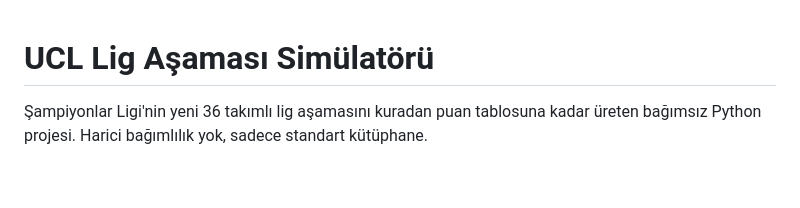
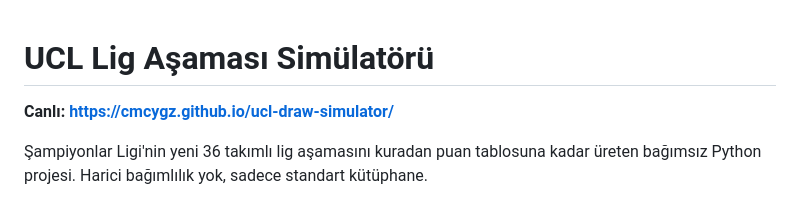
Before and after one commit to cmcygz/ucl-draw-simulator, a Markdown page: README.md, the part around the change. Drawn GitHub-style; blank space fills up the shorter version.

Commit message:
README'ye canlı demo linki ekle
Co-Authored-By: Claude Opus 5 (1M context) <noreply@anthropic.com>

```diff
--- a/README.md
+++ b/README.md
@@ -1,4 +1,6 @@
 # UCL Lig Aşaması Simülatörü
+
+**Canlı: https://cmcygz.github.io/ucl-draw-simulator/**
 
 Şampiyonlar Ligi'nin yeni 36 takımlı lig aşamasını kuradan puan tablosuna kadar üreten
 bağımsız Python projesi. Harici bağımlılık yok, sadece standart kütüphane.
```
